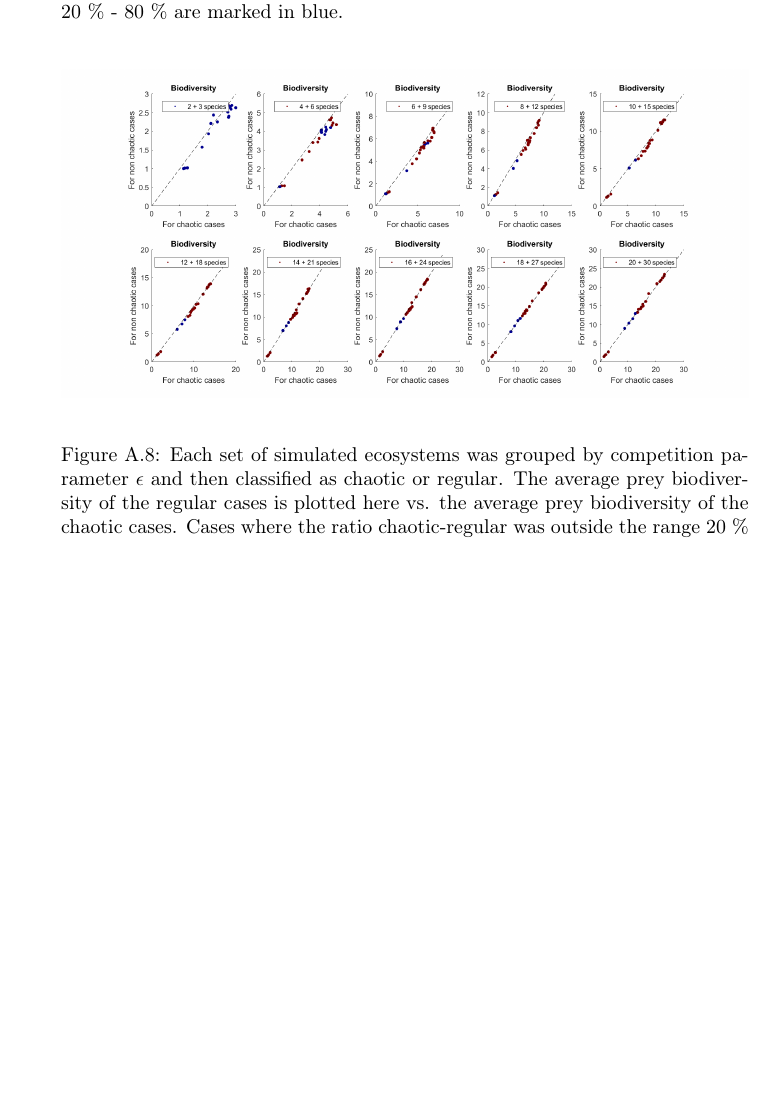
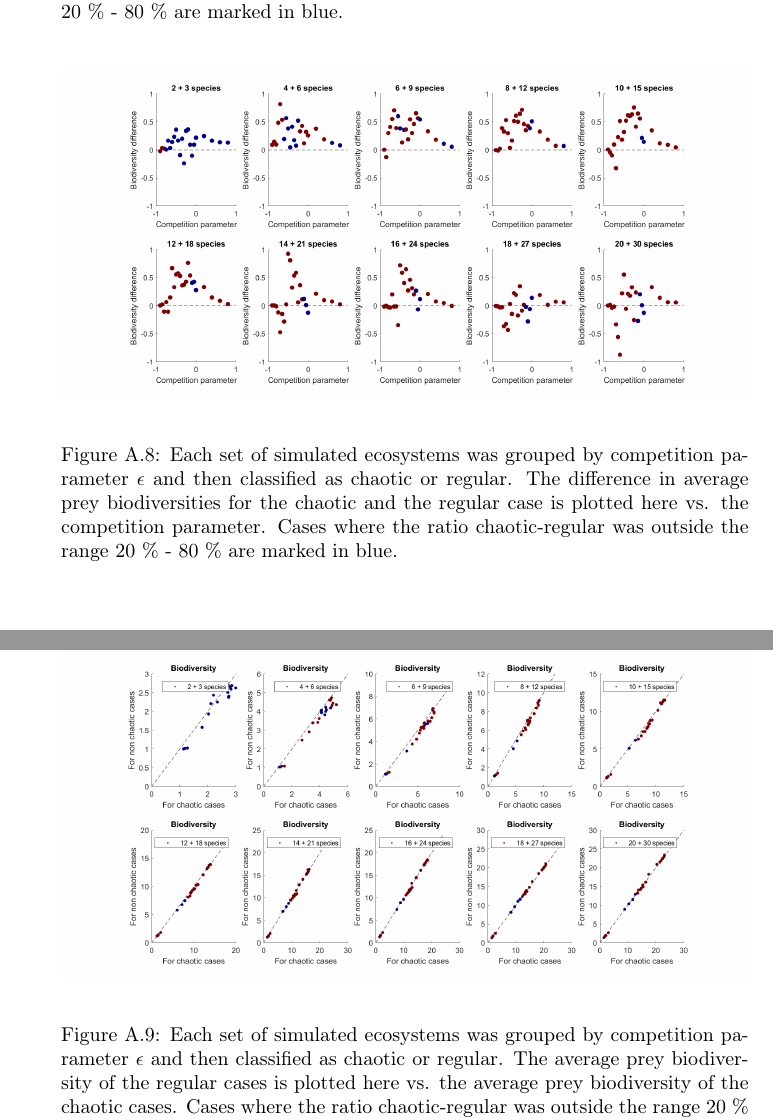
Before and after one commit to PabRod/Chaos-and-neutrality, a LaTeX document (paper/appendix.tex, which reads paper/tex/07-appendix.tex): part of page 10 of 14 before the commit and two parts of pages 10 and 11 of 14 after it, the two joined at a grey line, cut so that both start at the same text, the shorter picture padded with empty space. Compiled offline with pdfLaTeX.

Commit message:
Added biodiversity difference figure to appendix

```diff
--- a/paper/tex/07-appendix.tex
+++ b/paper/tex/07-appendix.tex
@@ -330,6 +330,14 @@ For each simulation, a biodiversity index was estimated as the number of prey sp
 
 \begin{figure}[H]
 	\begin{center}
+		\includegraphics[width=1\columnwidth]{biod_split_by_chaos_diff.png}
+	\end{center}
+	\caption{Each set of simulated ecosystems was grouped by competition parameter $\epsilon$ and then classified as chaotic or regular. The difference in average prey biodiversities for the chaotic and the regular case is plotted here vs. the competition parameter. Cases where the ratio chaotic-regular was outside the range 20 \% - 80 \% are marked in blue.}
+	\label{fig:BiodSplitByChaosDiff}
+\end{figure}
+
+\begin{figure}[H]
+	\begin{center}
 		\includegraphics[width=1\columnwidth]{biod_chaos_vs_regular.png}
 	\end{center}
 	\caption{Each set of simulated ecosystems was grouped by competition parameter $\epsilon$ and then classified as chaotic or regular. The average prey biodiversity of the regular cases is plotted here vs. the average prey biodiversity of the chaotic cases. Cases where the ratio chaotic-regular was outside the range 20 \% - 80 \% are marked in blue.}
```
Also changed, not shown: paper/img/biod_box_and_whisker.png, paper/img/biod_chaos_vs_regular.png, paper/img/biod_split_by_chaos.png, paper/img/biod_split_by_chaos_diff.png (added), paper/img/biodiversity.png, paper/img/combined_panel.png, paper/img/contour.png, paper/img/contours_all.png, paper/img/even_chaos_vs_regular.png, paper/img/even_split_by_chaos.png, paper/img/results.png, paper/img/results_all.png.
